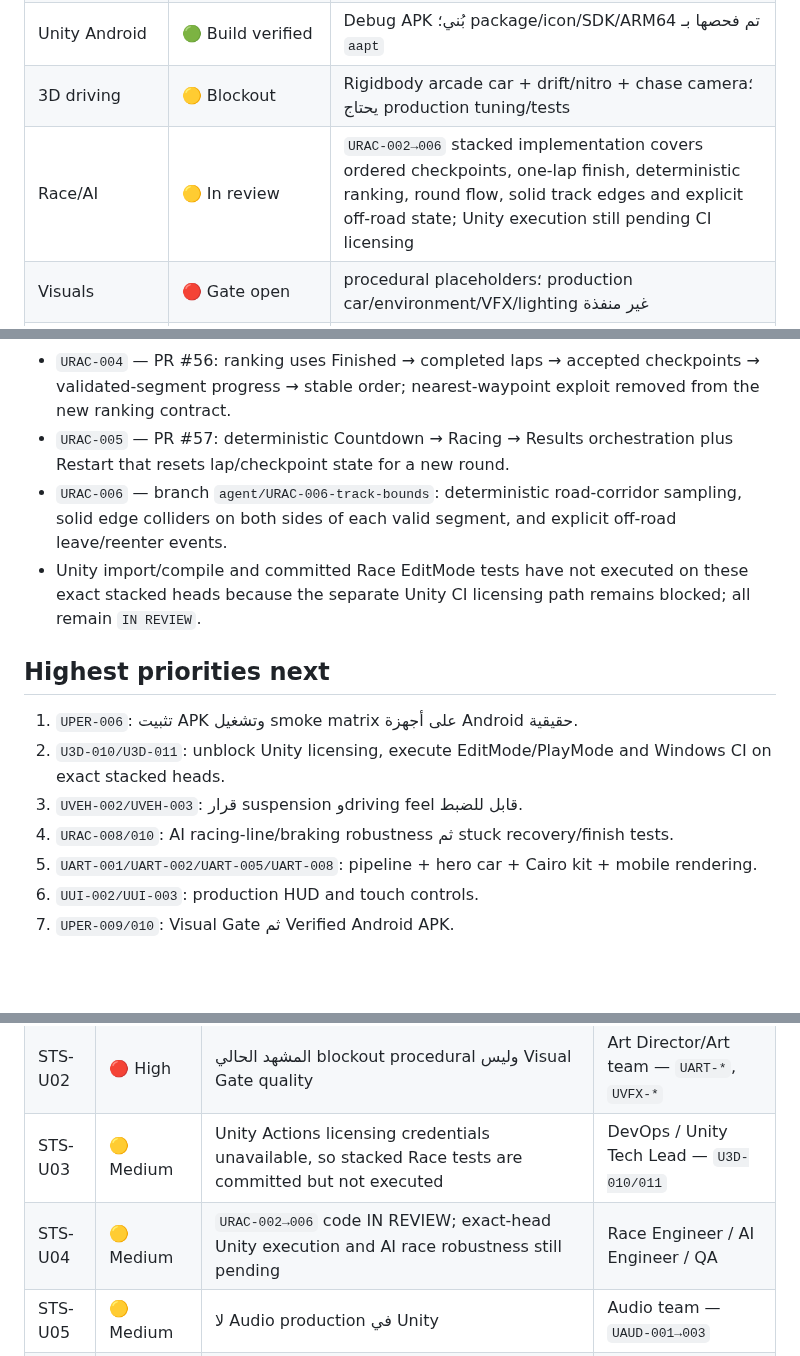
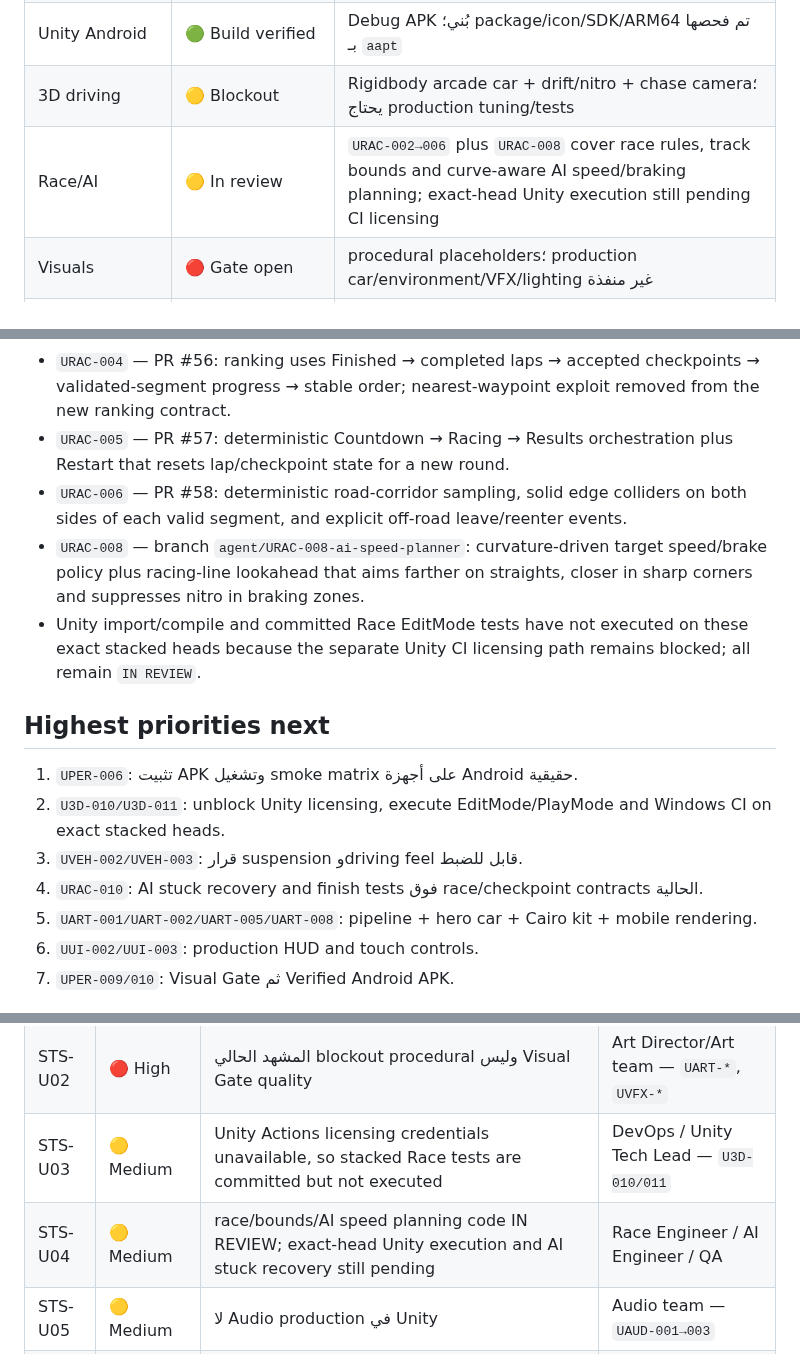
Before and after one commit to walidatiyaai2025-gif/3fareet, a Markdown page: docs/PROJECT_STATUS.md, 3 parts joined by grey strips. GitHub-like rendering; blank space fills up the shorter version.

Commit message:
URAC-008 sync project status

```diff
--- a/docs/PROJECT_STATUS.md
+++ b/docs/PROJECT_STATUS.md
@@ -16,7 +16,7 @@
 | Unity Windows | 🟢 Verified smoke | `afareet-unity3d.exe` بُني واشتغل 15 ثانية بلا Exceptions |
 | Unity Android | 🟢 Build verified | Debug APK بُني؛ package/icon/SDK/ARM64 تم فحصها بـ `aapt` |
 | 3D driving | 🟡 Blockout | Rigidbody arcade car + drift/nitro + chase camera؛ يحتاج production tuning/tests |
-| Race/AI | 🟡 In review | `URAC-002→006` stacked implementation covers ordered checkpoints, one-lap finish, deterministic ranking, round flow, solid track edges and explicit off-road state; Unity execution still pending CI licensing |
+| Race/AI | 🟡 In review | `URAC-002→006` plus `URAC-008` cover race rules, track bounds and curve-aware AI speed/braking planning; exact-head Unity execution still pending CI licensing |
 | Visuals | 🔴 Gate open | procedural placeholders؛ production car/environment/VFX/lighting غير منفذة |
 | UI | 🟡 Prototype | splash + IMGUI HUD/touch controls؛ production UI/RTL/safe-area مفتوحة |
 | Branding | 🟢 Integrated | master icon ومقاسات Flutter، وأسماء Packages/Artifacts منفصلة |
@@ -49,7 +49,8 @@
 - `URAC-003` — PR #55: deterministic Ready → Racing → Finished single-lap lifecycle with stable finish timing.
 - `URAC-004` — PR #56: ranking uses Finished → completed laps → accepted checkpoints → validated-segment progress → stable order; nearest-waypoint exploit removed from the new ranking contract.
 - `URAC-005` — PR #57: deterministic Countdown → Racing → Results orchestration plus Restart that resets lap/checkpoint state for a new round.
-- `URAC-006` — branch `agent/URAC-006-track-bounds`: deterministic road-corridor sampling, solid edge colliders on both sides of each valid segment, and explicit off-road leave/reenter events.
+- `URAC-006` — PR #58: deterministic road-corridor sampling, solid edge colliders on both sides of each valid segment, and explicit off-road leave/reenter events.
+- `URAC-008` — branch `agent/URAC-008-ai-speed-planner`: curvature-driven target speed/brake policy plus racing-line lookahead that aims farther on straights, closer in sharp corners and suppresses nitro in braking zones.
 - Unity import/compile and committed Race EditMode tests have not executed on these exact stacked heads because the separate Unity CI licensing path remains blocked; all remain `IN REVIEW`.
 
 ## Highest priorities next
@@ -57,7 +58,7 @@
 1. `UPER-006`: تثبيت APK وتشغيل smoke matrix على أجهزة Android حقيقية.
 2. `U3D-010/U3D-011`: unblock Unity licensing, execute EditMode/PlayMode and Windows CI on exact stacked heads.
 3. `UVEH-002/UVEH-003`: قرار suspension وdriving feel قابل للضبط.
-4. `URAC-008/010`: AI racing-line/braking robustness ثم stuck recovery/finish tests.
+4. `URAC-010`: AI stuck recovery and finish tests فوق race/checkpoint contracts الحالية.
 5. `UART-001/UART-002/UART-005/UART-008`: pipeline + hero car + Cairo kit + mobile rendering.
 6. `UUI-002/UUI-003`: production HUD and touch controls.
 7. `UPER-009/010`: Visual Gate ثم Verified Android APK.
@@ -69,7 +70,7 @@
 | STS-U01 | 🟡 Medium | APK مبني لكن لم يجتز device smoke حقيقي بعد | QA Engineer — `UPER-006` |
 | STS-U02 | 🔴 High | المشهد الحالي blockout procedural وليس Visual Gate quality | Art Director/Art team — `UART-*`, `UVFX-*` |
 | STS-U03 | 🟡 Medium | Unity Actions licensing credentials unavailable, so stacked Race tests are committed but not executed | DevOps / Unity Tech Lead — `U3D-010/011` |
-| STS-U04 | 🟡 Medium | `URAC-002→006` code IN REVIEW; exact-head Unity execution and AI race robustness still pending | Race Engineer / AI Engineer / QA |
+| STS-U04 | 🟡 Medium | race/bounds/AI speed planning code IN REVIEW; exact-head Unity execution and AI stuck recovery still pending | Race Engineer / AI Engineer / QA |
 | STS-U05 | 🟡 Medium | لا Audio production في Unity | Audio team — `UAUD-001→003` |
 | STS-U06 | 🟡 Medium | مطورون كثيرون قد يتعارضون على bootstrap/ProjectSettings | Team Lead — enforce Module Locks |
 
```
